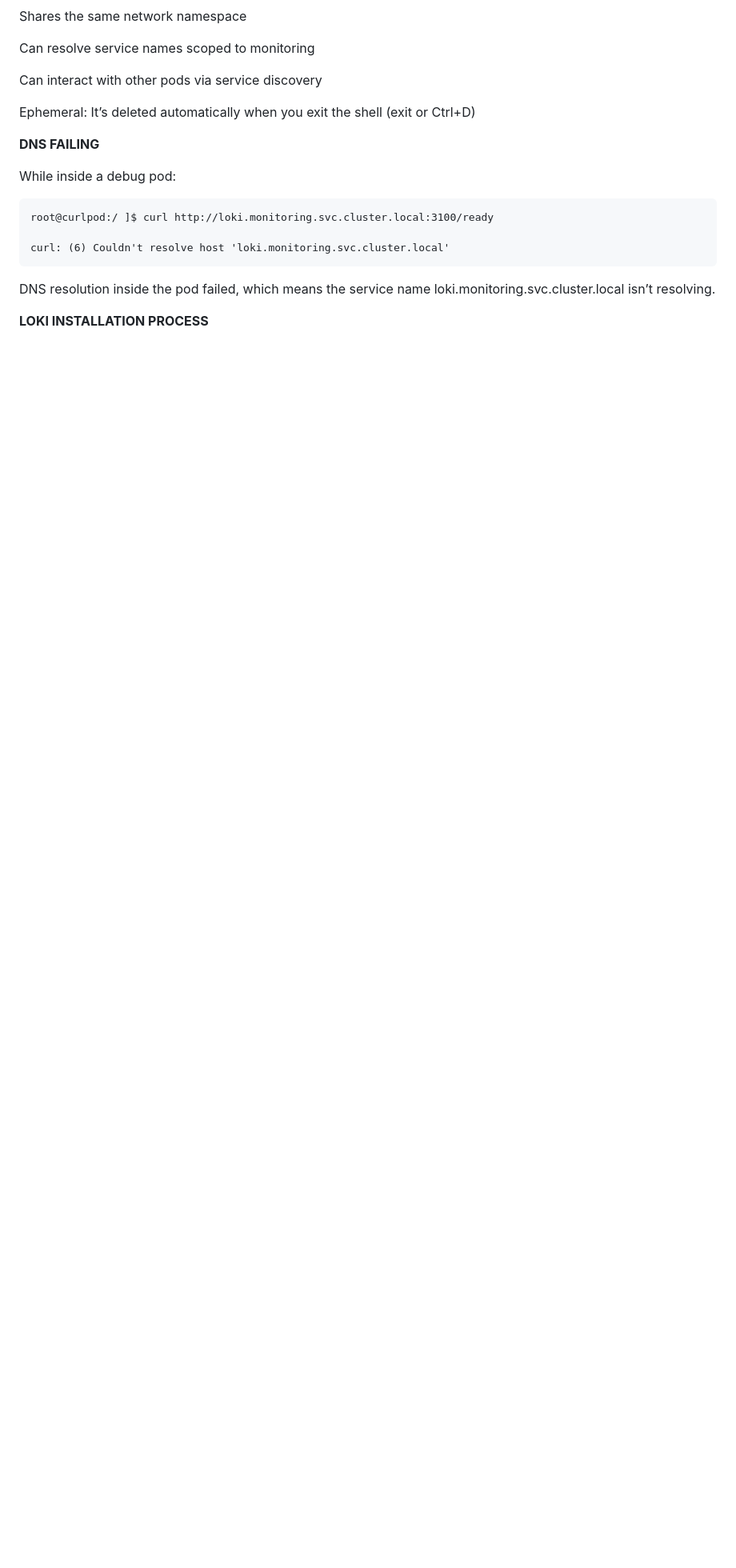
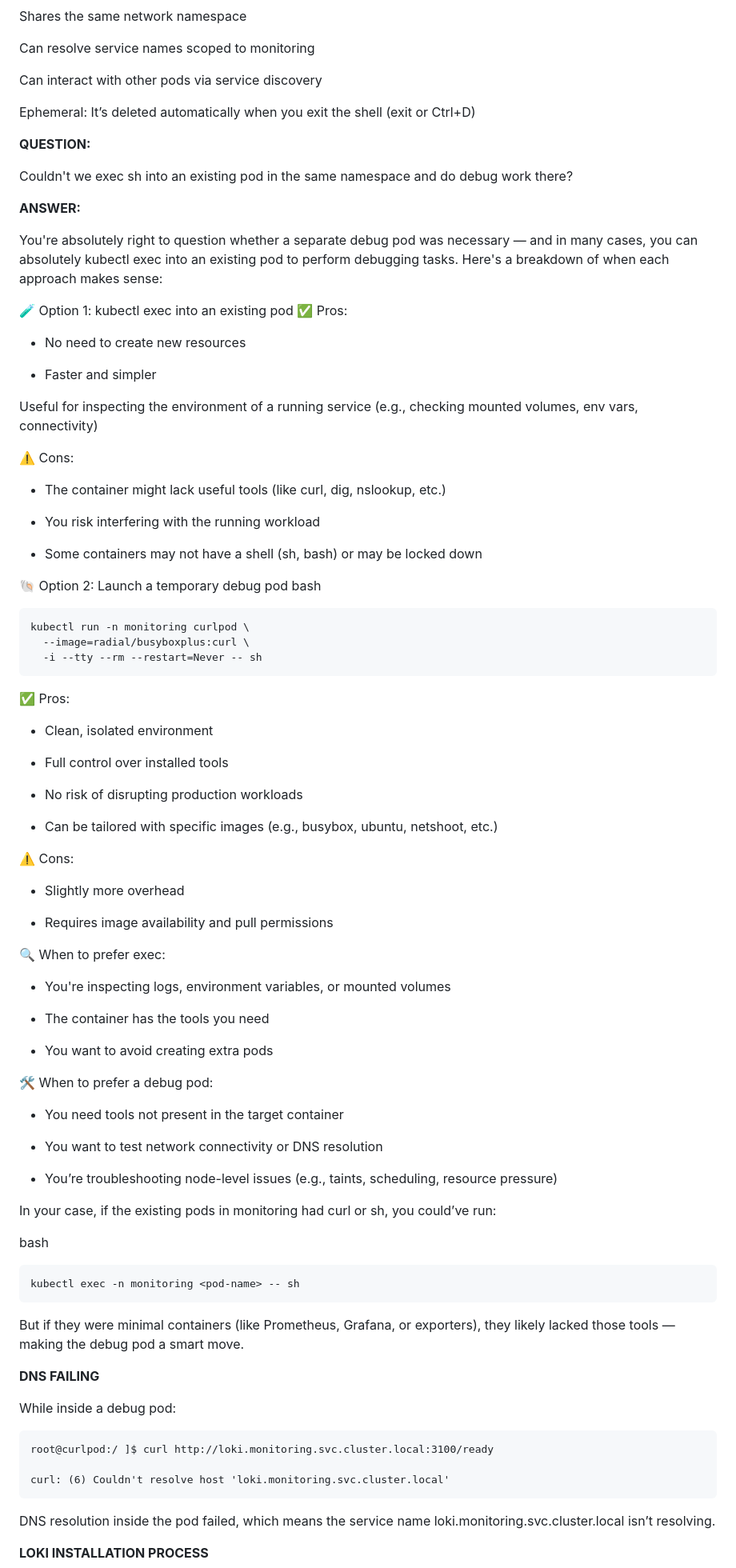
Before and after one commit to mrangelcruz/prometheus-grafana, a Markdown page: README.md, the part around the change. Shown at 80% size. Rendered like a GitHub page; blank space fills up the shorter version.

Commit message:
why use debug pod?

```diff
--- a/README.md
+++ b/README.md
@@ -192,6 +192,81 @@ Can interact with other pods via service discovery
 
 Ephemeral: It’s deleted automatically when you exit the shell (exit or Ctrl+D)
 
+__QUESTION:__
+
+Couldn't we exec sh into an existing pod in the same namespace and do debug work there?
+
+__ANSWER:__
+
+You're absolutely right to question whether a separate debug pod was necessary — and in many cases, you can absolutely kubectl exec into an existing pod to perform debugging tasks. Here's a breakdown of when each approach makes sense:
+
+🧪 Option 1: kubectl exec into an existing pod
+✅ Pros:
+
+- No need to create new resources
+
+- Faster and simpler
+
+Useful for inspecting the environment of a running service (e.g., checking mounted volumes, env vars, connectivity)
+
+⚠️ Cons:
+
+- The container might lack useful tools (like curl, dig, nslookup, etc.)
+
+- You risk interfering with the running workload
+
+- Some containers may not have a shell (sh, bash) or may be locked down
+
+
+🐚 Option 2: Launch a temporary debug pod
+bash
+
+    kubectl run -n monitoring curlpod \
+      --image=radial/busyboxplus:curl \
+      -i --tty --rm --restart=Never -- sh
+
+✅ Pros:
+
+- Clean, isolated environment
+
+- Full control over installed tools
+
+- No risk of disrupting production workloads
+
+- Can be tailored with specific images (e.g., busybox, ubuntu, netshoot, etc.)
+
+⚠️ Cons:
+
+- Slightly more overhead
+
+- Requires image availability and pull permissions
+
+🔍 When to prefer exec:
+- You're inspecting logs, environment variables, or mounted volumes
+
+- The container has the tools you need
+
+- You want to avoid creating extra pods
+
+🛠️ When to prefer a debug pod:
+
+- You need tools not present in the target container
+
+- You want to test network connectivity or DNS resolution
+
+- You’re troubleshooting node-level issues (e.g., taints, scheduling, resource pressure)
+
+
+In your case, if the existing pods in monitoring had curl or sh, you could’ve run:
+
+bash
+
+    kubectl exec -n monitoring <pod-name> -- sh
+
+
+But if they were minimal containers (like Prometheus, Grafana, or exporters), they likely lacked those tools — making the debug pod a smart move.
+
+
 __DNS FAILING__
 
 While inside a debug pod:
```
